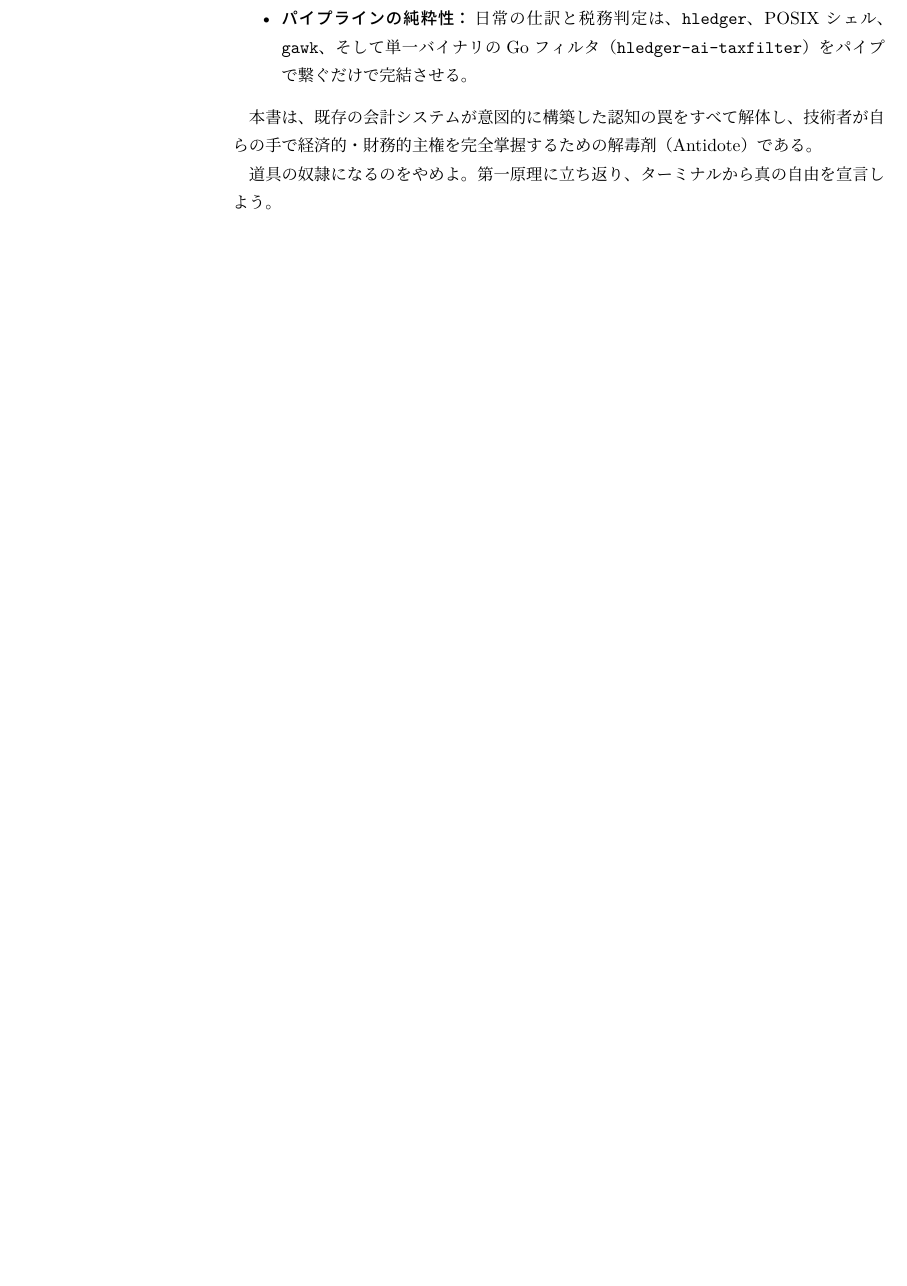
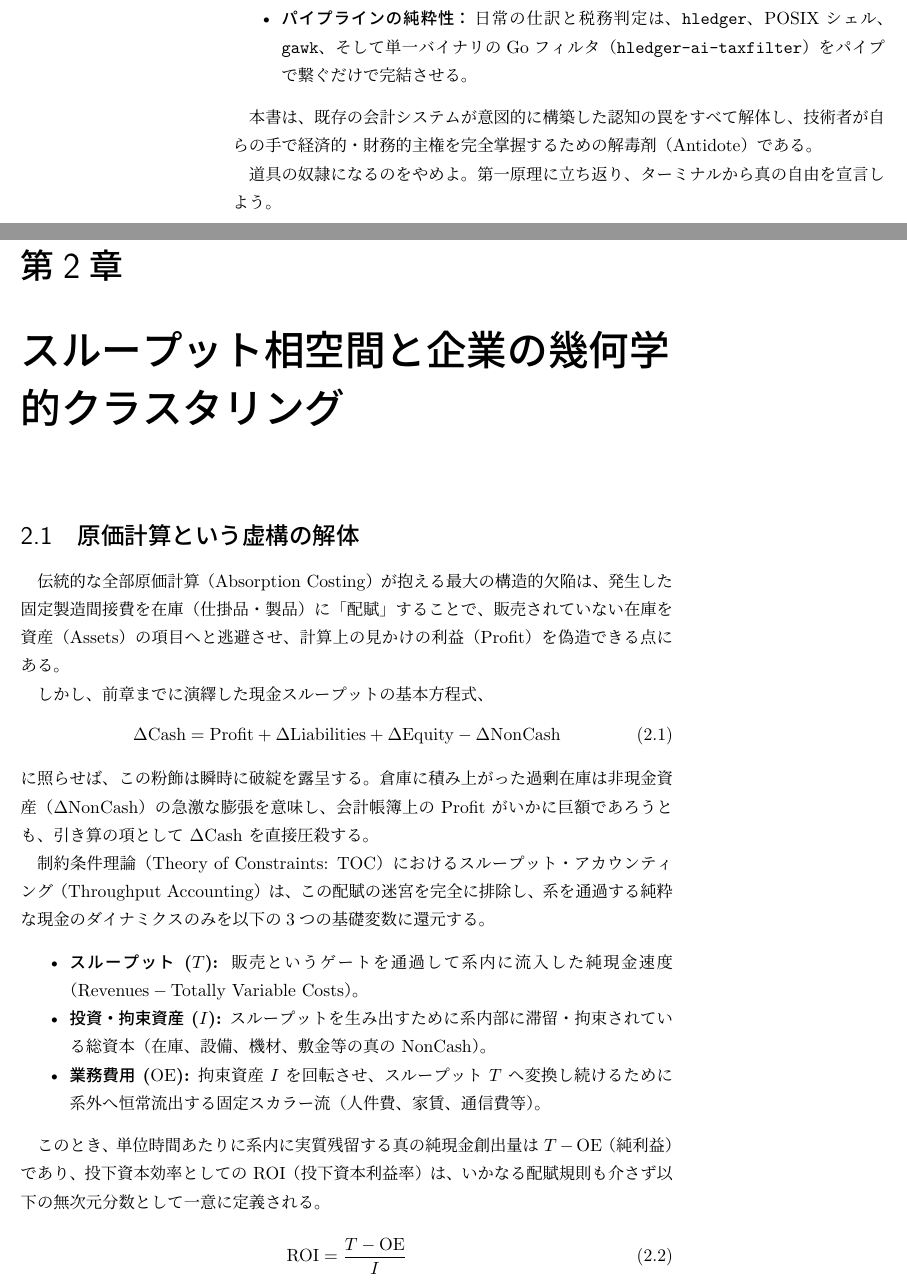
Before and after one commit to xsigil/sovereign-accounting, a LaTeX book (src/sovereign_accounting.tex, which reads src/chapters/05_throughput_phase_space/main.tex): part of page 4 of 4 before the commit and two parts of pages 4 and 5 of 7 after it, the two joined at a grey line, cut so that both start at the same text, the shorter picture padded with empty space. The pictures show the PDF file sovereign_accounting.pdf that the author committed with the source.

Commit message:
add an insight of ROI

```diff
--- /dev/null
+++ b/src/chapters/05_throughput_phase_space/main.tex
@@ -0,0 +1,27 @@
+\chapter{スループット相空間と企業の幾何学的クラスタリング}
+\label{chap:throughput_phase_space}
+
+\section{原価計算という虚構の解体}
+
+伝統的な全部原価計算（Absorption Costing）が抱える最大の構造的欠陥は、発生した固定製造間接費を在庫（仕掛品・製品）に「配賦」することで、販売されていない在庫を資産（\(\mathrm{Assets}\)）の項目へと逃避させ、計算上の見かけの利益（\(\mathrm{Profit}\)）を偽造できる点にある。
+
+しかし、前章までに演繹した現金スループットの基本方程式、
+\begin{equation}
+    \Delta \mathrm{Cash} = \mathrm{Profit} + \Delta \mathrm{Liabilities} + \Delta \mathrm{Equity} - \Delta \mathrm{NonCash}
+\end{equation}
+に照らせば、この粉飾は瞬時に破綻を露呈する。
+倉庫に積み上がった過剰在庫は非現金資産（\(\Delta \mathrm{NonCash}\)）の急激な膨張を意味し、会計帳簿上の \(\mathrm{Profit}\) がいかに巨額であろうとも、引き算の項として \(\Delta \mathrm{Cash}\) を直接圧殺する。
+
+制約条件理論（Theory of Constraints: TOC）におけるスループット・アカウンティング（Throughput Accounting）は、この配賦の迷宮を完全に排除し、系を通過する純粋な現金のダイナミクスのみを以下の3つの基礎変数に還元する。
+
+\begin{itemize}
+    \item \textbf{スループット (\(T\)):} 販売というゲートを通過して系内に流入した純現金速度（\(\mathrm{Revenues} - \mathrm{Totally\ Variable\ Costs}\)）。
+    \item \textbf{投資・拘束資産 (\(I\)):} スループットを生み出すために系内部に滞留・拘束されている総資本（在庫、設備、機材、敷金等の真の \(\mathrm{NonCash}\)）。
+    \item \textbf{業務費用 (\(\mathrm{OE}\)):} 拘束資産 \(I\) を回転させ、スループット \(T\) へ変換し続けるために系外へ恒常流出する固定スカラー流（人件費、家賃、通信費等）。
+\end{itemize}
+
+このとき、単位時間あたりに系内に実質残留する真の純現金創出量は \(T - \mathrm{OE}\)（純利益）であり、投下資本効率としての \(\mathrm{ROI}\)（投下資本利益率）は、いかなる配賦規則も介さず以下の無次元分数として一意に定義される。
+
+\begin{equation}
+    \mathrm{ROI} = \frac{T - \mathrm{OE}}{I}
+\end{equation}
@@ -0,0 +35,9 @@
+\begin{equation}
+    \mathrm{Slope} = \tan \theta = \frac{T - \mathrm{OE}}{I} = \mathrm{ROI}
+\end{equation}
+
+\subsection{相空間における4つのクラスタリング}
+
+相空間上にプロットされた経済主体は、その幾何学的配置によって冷酷に4つの類型へとクラスタリングされる。
+
+\begin{enumerate}
@@ -0,0 +55,7 @@
+\end{enumerate}
+
+\section{決定論的スクリーニングパイプライン}
+
+この幾何学的還元により、上場企業の有価証券報告書（EDINET / XBRL）や個人の \texttt{hledger} ジャーナルから抽出したデータを、POSIXパイプラインを通じて機械的に分類・評価することが可能となる。
+
+\begin{verbatim}
@@ -0,0 +68 @@
+\end{verbatim}
```
Also changed, not shown: src/sovereign_accounting.tex (+1 -0 lines), sovereign_accounting.pdf, src/chapters/05_throughput_phase_space/main.tex (28 more changed lines), 4 other files.
